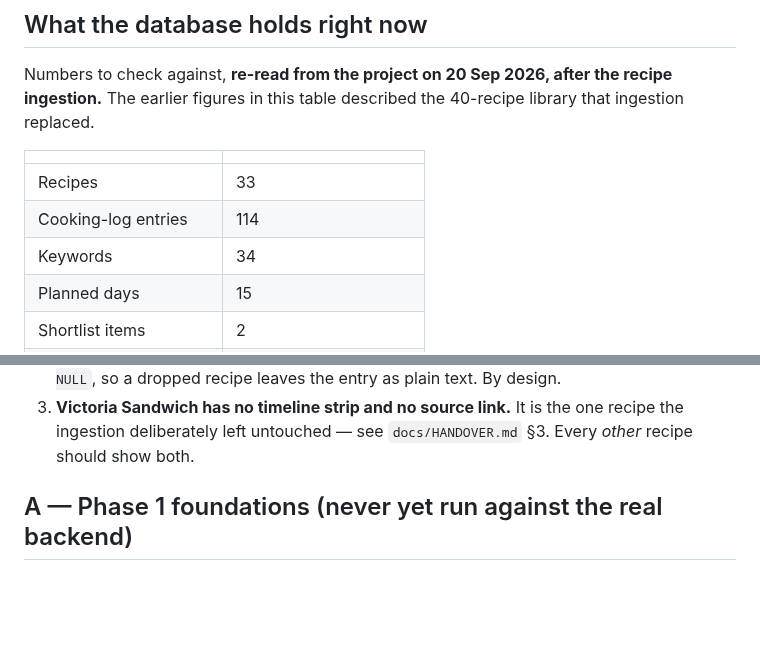
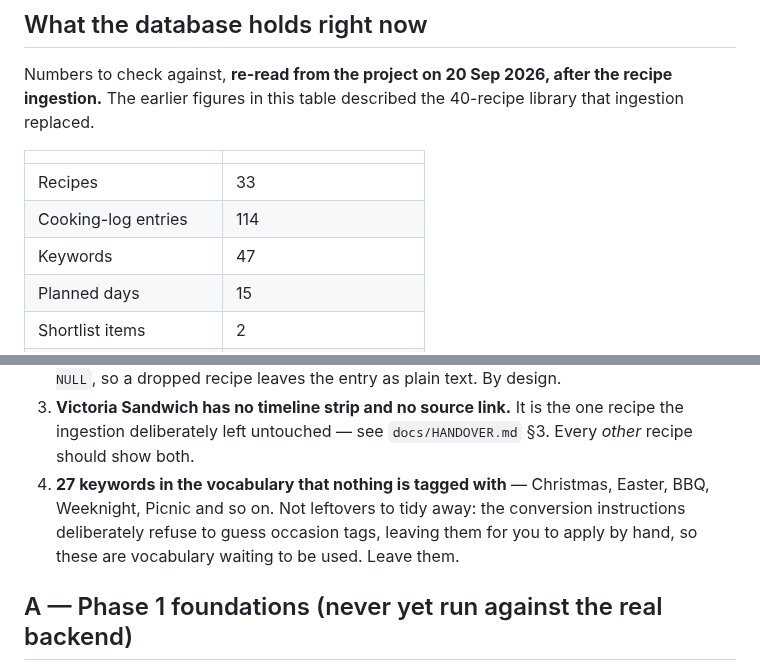
Before and after one commit to crispy-lettuce/RecipeFlowKeeper, a Markdown page: docs/TEST-PLAN.md, 2 parts joined by grey strips. Drawn GitHub-style; blank space fills up the shorter version.

Commit message:
Backfill the keyword vocabulary the SQL ingestion stepped around
Saving a recipe through the app calls mergeKeywordVocab, which folds that
recipe's keywords into the stored vocabulary. Ingesting by SQL doesn't, so
13 keywords the new library uses — Prawn, Salmon, Lamb, Scone, Brownie and
the rest — were on recipes but absent from the keywords table. The agreed
method in HANDOVER §3 never mentioned the vocabulary, which is how it got
missed.

Not a visible fault, as it turns out: fullKeywordVocab already unions the
stored list with whatever recipes are actually tagged with, and its comment
says it exists for exactly this case. So the filter row and the keyword
field were right all along and the table underneath them was wrong. Now
they agree.

The 27 entries nothing is tagged with are deliberately left: they are
occasion tags (Christmas, BBQ, Weeknight) that the conversion instructions
refuse to guess, so they are vocabulary waiting for a human, not debris.
Recorded in the test plan so the next pass doesn't try to tidy them.

Co-Authored-By: Claude Opus 5 <noreply@anthropic.com>
Claude-Session: https://claude.ai/code/session_01Sa1upQssnLYbzhFqJG6XfT

```diff
--- a/docs/TEST-PLAN.md
+++ b/docs/TEST-PLAN.md
@@ -40,7 +40,7 @@ replaced.
 |---|---|
 | Recipes | 33 |
 | Cooking-log entries | 114 |
-| Keywords | 34 |
+| Keywords | 47 |
 | Planned days | 15 |
 | Shortlist items | 2 |
 | Meal groups | 2 |
@@ -69,6 +69,10 @@ Three things that *will* still look wrong and aren't:
 3. **Victoria Sandwich has no timeline strip and no source link.** It is the one recipe the
    ingestion deliberately left untouched — see `docs/HANDOVER.md` §3. Every *other* recipe
    should show both.
+4. **27 keywords in the vocabulary that nothing is tagged with** — Christmas, Easter, BBQ,
+   Weeknight, Picnic and so on. Not leftovers to tidy away: the conversion instructions
+   deliberately refuse to guess occasion tags, leaving them for you to apply by hand, so these
+   are vocabulary waiting to be used. Leave them.
 
 ## A — Phase 1 foundations (never yet run against the real backend)
 
```
